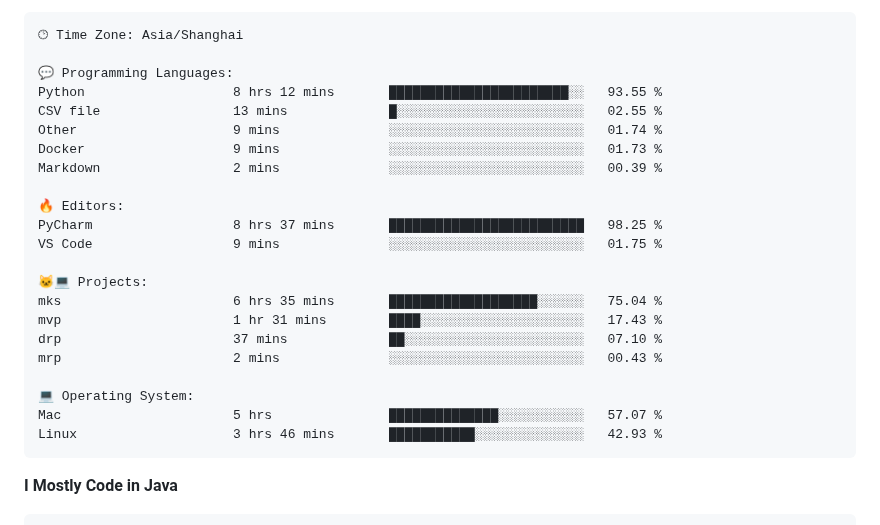
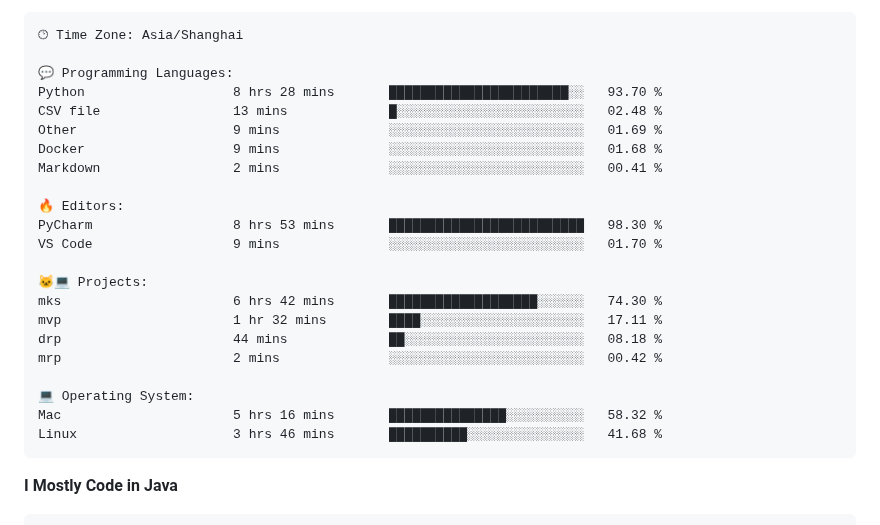
Before and after one commit to alloevil/alloevil, a Markdown page: README.md, the part around one of its changes. Drawn GitHub-style.

Commit message:
Updated with Dev Metrics

````diff
--- a/README.md
+++ b/README.md
@@ -77,25 +77,25 @@ Sunday                   0 commits           ░░░░░░░░░░░
 🕑︎ Time Zone: Asia/Shanghai
 
 💬 Programming Languages:
-Python                   8 hrs 12 mins       ███████████████████████░░   93.55 %
-CSV file                 13 mins             █░░░░░░░░░░░░░░░░░░░░░░░░   02.55 %
-Other                    9 mins              ░░░░░░░░░░░░░░░░░░░░░░░░░   01.74 %
-Docker                   9 mins              ░░░░░░░░░░░░░░░░░░░░░░░░░   01.73 %
-Markdown                 2 mins              ░░░░░░░░░░░░░░░░░░░░░░░░░   00.39 %
+Python                   8 hrs 28 mins       ███████████████████████░░   93.70 %
+CSV file                 13 mins             █░░░░░░░░░░░░░░░░░░░░░░░░   02.48 %
+Other                    9 mins              ░░░░░░░░░░░░░░░░░░░░░░░░░   01.69 %
+Docker                   9 mins              ░░░░░░░░░░░░░░░░░░░░░░░░░   01.68 %
+Markdown                 2 mins              ░░░░░░░░░░░░░░░░░░░░░░░░░   00.41 %
 
 🔥 Editors:
-PyCharm                  8 hrs 37 mins       █████████████████████████   98.25 %
-VS Code                  9 mins              ░░░░░░░░░░░░░░░░░░░░░░░░░   01.75 %
+PyCharm                  8 hrs 53 mins       █████████████████████████   98.30 %
+VS Code                  9 mins              ░░░░░░░░░░░░░░░░░░░░░░░░░   01.70 %
 
 🐱‍💻 Projects:
-mks                      6 hrs 35 mins       ███████████████████░░░░░░   75.04 %
-mvp                      1 hr 31 mins        ████░░░░░░░░░░░░░░░░░░░░░   17.43 %
-drp                      37 mins             ██░░░░░░░░░░░░░░░░░░░░░░░   07.10 %
-mrp                      2 mins              ░░░░░░░░░░░░░░░░░░░░░░░░░   00.43 %
+mks                      6 hrs 42 mins       ███████████████████░░░░░░   74.30 %
+mvp                      1 hr 32 mins        ████░░░░░░░░░░░░░░░░░░░░░   17.11 %
+drp                      44 mins             ██░░░░░░░░░░░░░░░░░░░░░░░   08.18 %
+mrp                      2 mins              ░░░░░░░░░░░░░░░░░░░░░░░░░   00.42 %
 
 💻 Operating System:
-Mac                      5 hrs               ██████████████░░░░░░░░░░░   57.07 %
-Linux                    3 hrs 46 mins       ███████████░░░░░░░░░░░░░░   42.93 %
+Mac                      5 hrs 16 mins       ███████████████░░░░░░░░░░   58.32 %
+Linux                    3 hrs 46 mins       ██████████░░░░░░░░░░░░░░░   41.68 %
 ```
 
 **I Mostly Code in Java**
````
Also changed, not shown: other parts of README.md (+2 -2 lines).
